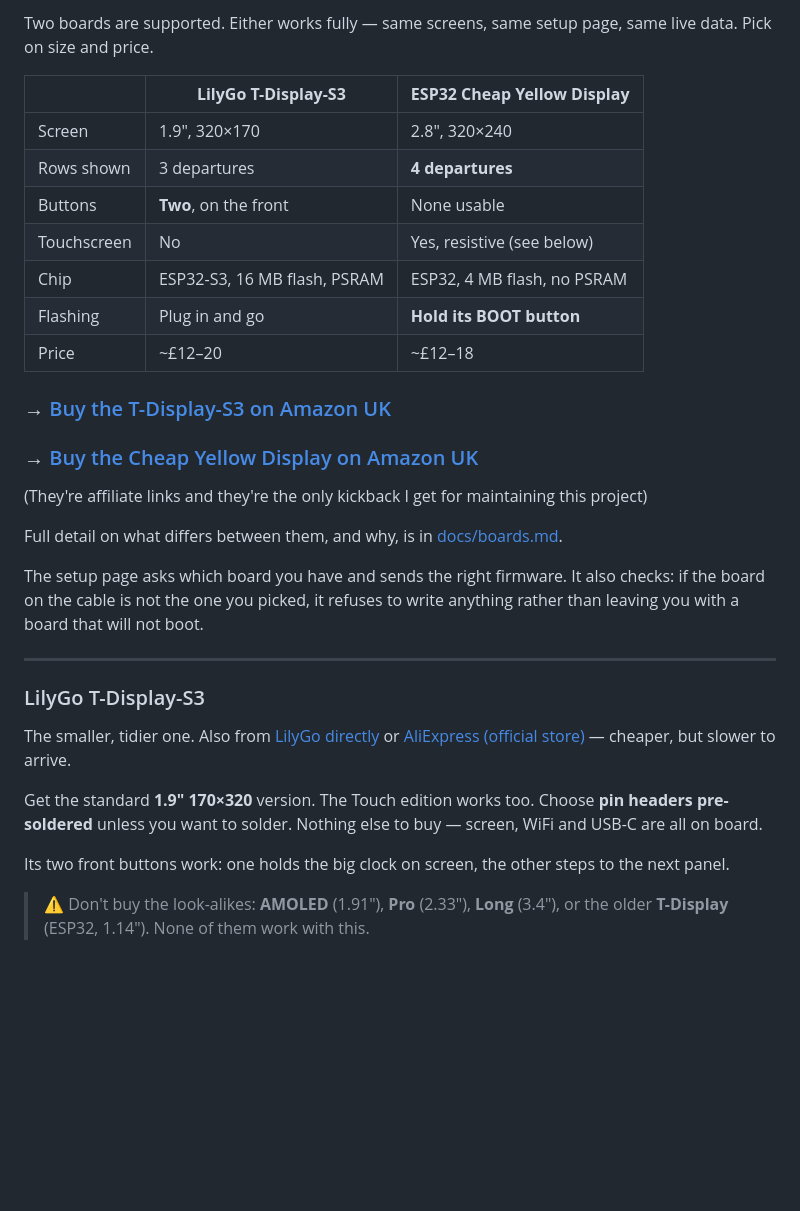
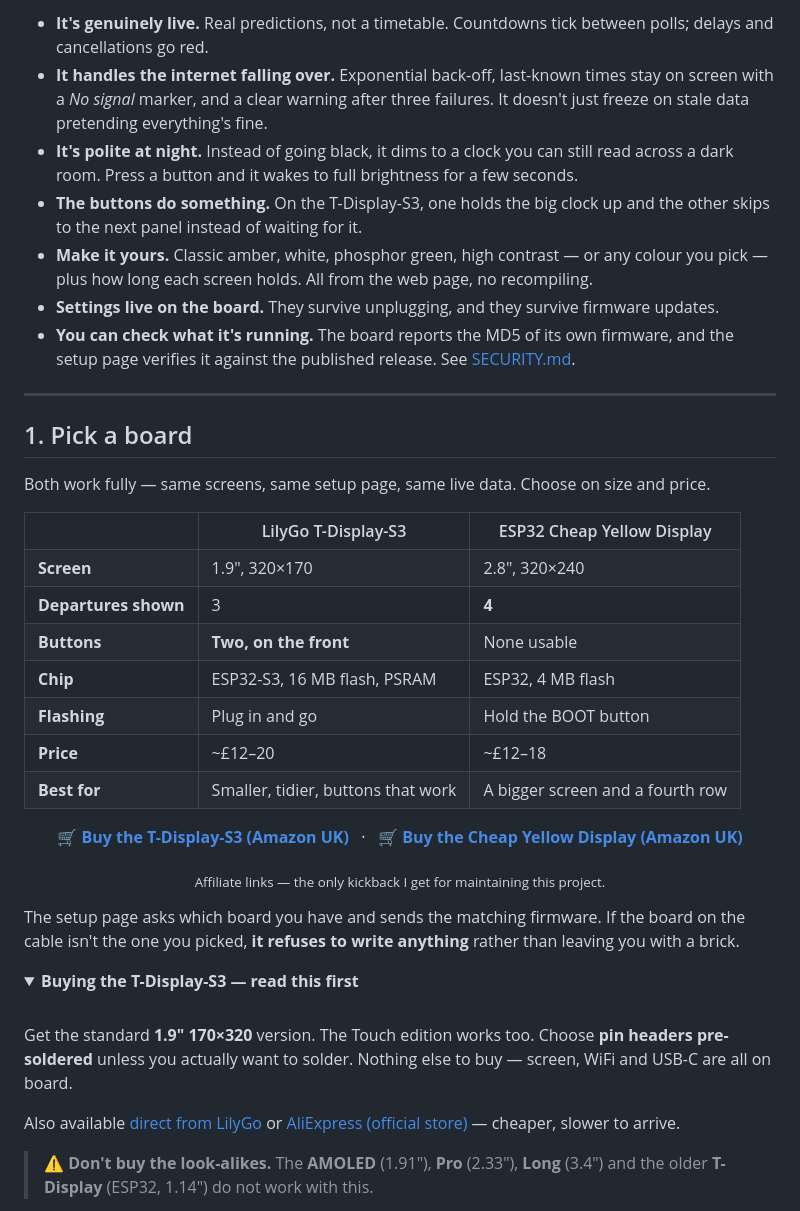
Before and after one commit to OktaneZA/ESP32Departures, a Markdown page: README.md, the part around one of its changes. Drawn GitHub-style; folded sections open; blank space fills up the shorter version.

```diff
--- a/README.md
+++ b/README.md
@@ -41,45 +73,70 @@ brightness for a few seconds.
 
-Two boards are supported. Either works fully — same screens, same setup page,
-same live data. Pick on size and price.
-
-| | **LilyGo T-Display-S3** | **ESP32 Cheap Yellow Display** |
-|---|---|---|
-| Screen | 1.9″, 320×170 | 2.8″, 320×240 |
-| Rows shown | 3 departures | **4 departures** |
-| Buttons | **Two**, on the front | None usable |
-| Touchscreen | No | Yes, resistive (see below) |
-| Chip | ESP32-S3, 16 MB flash, PSRAM | ESP32, 4 MB flash, no PSRAM |
-| Flashing | Plug in and go | **Hold its BOOT button** |
-| Price | ~£12–20 | ~£12–18 |
-
-### → [Buy the T-Display-S3 on Amazon UK](https://www.amazon.co.uk/LILYGO-T-Display-S3-ESP32-S3-Display-Development/dp/B0BRTT727Z?th=1&linkCode=ll2&tag=oktaneza-21&linkId=5466662ac0076e3e099592eae3f54ffc&ref_=as_li_ss_tl)
-### → [Buy the Cheap Yellow Display on Amazon UK](https://www.amazon.co.uk/dp/B0F24X83FC?tag=oktaneza-21)
-
-(They're affiliate links and they're the only kickback I get for maintaining
-this project)
-
-Full detail on what differs between them, and why, is in
-[docs/boards.md](docs/boards.md).
-
-The setup page asks which board you have and sends the right firmware. It also
-checks: if the board on the cable is not the one you picked, it refuses to write
-anything rather than leaving you with a board that will not boot.
+- **It's genuinely live.** Real predictions, not a timetable. Countdowns tick
+  between polls; delays and cancellations go red.
+- **It handles the internet falling over.** Exponential back-off, last-known
+  times stay on screen with a *No signal* marker, and a clear warning after
+  three failures. It doesn't just freeze on stale data pretending everything's
+  fine.
+- **It's polite at night.** Instead of going black, it dims to a clock you can
+  still read across a dark room. Press a button and it wakes to full brightness
+  for a few seconds.
+- **The buttons do something.** On the T-Display-S3, one holds the big clock up
+  and the other skips to the next panel instead of waiting for it.
+- **Make it yours.** Classic amber, white, phosphor green, high contrast — or
+  any colour you pick — plus how long each screen holds. All from the web page,
+  no recompiling.
+- **Settings live on the board.** They survive unplugging, and they survive
+  firmware updates.
+- **You can check what it's running.** The board reports the MD5 of its own
+  firmware, and the setup page verifies it against the published release. See
+  [SECURITY.md](SECURITY.md).
 
 ---
 
-### LilyGo T-Display-S3
+## 1. Pick a board
 
-The smaller, tidier one. Also from [LilyGo directly](https://lilygo.cc/en-us/products/t-display-s3)
-or [AliExpress (official store)](https://www.aliexpress.com/item/1005004496543314.html)
-— cheaper, but slower to arrive.
+Both work fully — same screens, same setup page, same live data. Choose on size
+and price.
+
+<table>
+<tr><th></th><th>LilyGo T-Display-S3</th><th>ESP32 Cheap Yellow Display</th></tr>
+<tr><td><b>Screen</b></td><td>1.9″, 320×170</td><td>2.8″, 320×240</td></tr>
+<tr><td><b>Departures shown</b></td><td>3</td><td><b>4</b></td></tr>
+<tr><td><b>Buttons</b></td><td><b>Two, on the front</b></td><td>None usable</td></tr>
+<tr><td><b>Chip</b></td><td>ESP32-S3, 16 MB flash, PSRAM</td><td>ESP32, 4 MB flash</td></tr>
+<tr><td><b>Flashing</b></td><td>Plug in and go</td><td>Hold the BOOT button</td></tr>
+<tr><td><b>Price</b></td><td>~£12–20</td><td>~£12–18</td></tr>
+<tr><td><b>Best for</b></td><td>Smaller, tidier, buttons that work</td><td>A bigger screen and a fourth row</td></tr>
+</table>
+
+<div align="center">
+
+<b><a href="https://www.amazon.co.uk/LILYGO-T-Display-S3-ESP32-S3-Display-Development/dp/B0BRTT727Z?th=1&linkCode=ll2&tag=oktaneza-21&linkId=5466662ac0076e3e099592eae3f54ffc&ref_=as_li_ss_tl">🛒 Buy the T-Display-S3 (Amazon UK)</a></b>
+&nbsp;&nbsp;·&nbsp;&nbsp;
+<b><a href="https://www.amazon.co.uk/dp/B0F24X83FC?tag=oktaneza-21">🛒 Buy the Cheap Yellow Display (Amazon UK)</a></b>
+
+<sub>Affiliate links — the only kickback I get for maintaining this project.</sub>
+
+</div>
+
+The setup page asks which board you have and sends the matching firmware. If the
+board on the cable isn't the one you picked, **it refuses to write anything**
+rather than leaving you with a brick.
+
+<details>
+<summary><b>Buying the T-Display-S3 — read this first</b></summary>
+
+<br>
 
 Get the standard **1.9″ 170×320** version. The Touch edition works too. Choose
-**pin headers pre-soldered** unless you want to solder. Nothing else to buy —
-screen, WiFi and USB-C are all on board.
+**pin headers pre-soldered** unless you actually want to solder. Nothing else to
+buy — screen, WiFi and USB-C are all on board.
 
-Its two front buttons work: one holds the big clock on screen, the other steps
-to the next panel.
+Also available [direct from LilyGo](https://lilygo.cc/en-us/products/t-display-s3)
+or [AliExpress (official store)](https://www.aliexpress.com/item/1005004496543314.html)
+— cheaper, slower to arrive.
 
-> ⚠️ Don't buy the look-alikes: **AMOLED** (1.91″), **Pro** (2.33″), **Long**
-> (3.4″), or the older **T-Display** (ESP32, 1.14″). None of them work with this.
+> ⚠️ **Don't buy the look-alikes.** The **AMOLED** (1.91″), **Pro** (2.33″),
+> **Long** (3.4″) and the older **T-Display** (ESP32, 1.14″) do not work with
+> this.
 
```
Also changed, not shown: other parts of README.md (+158 -86 lines).
